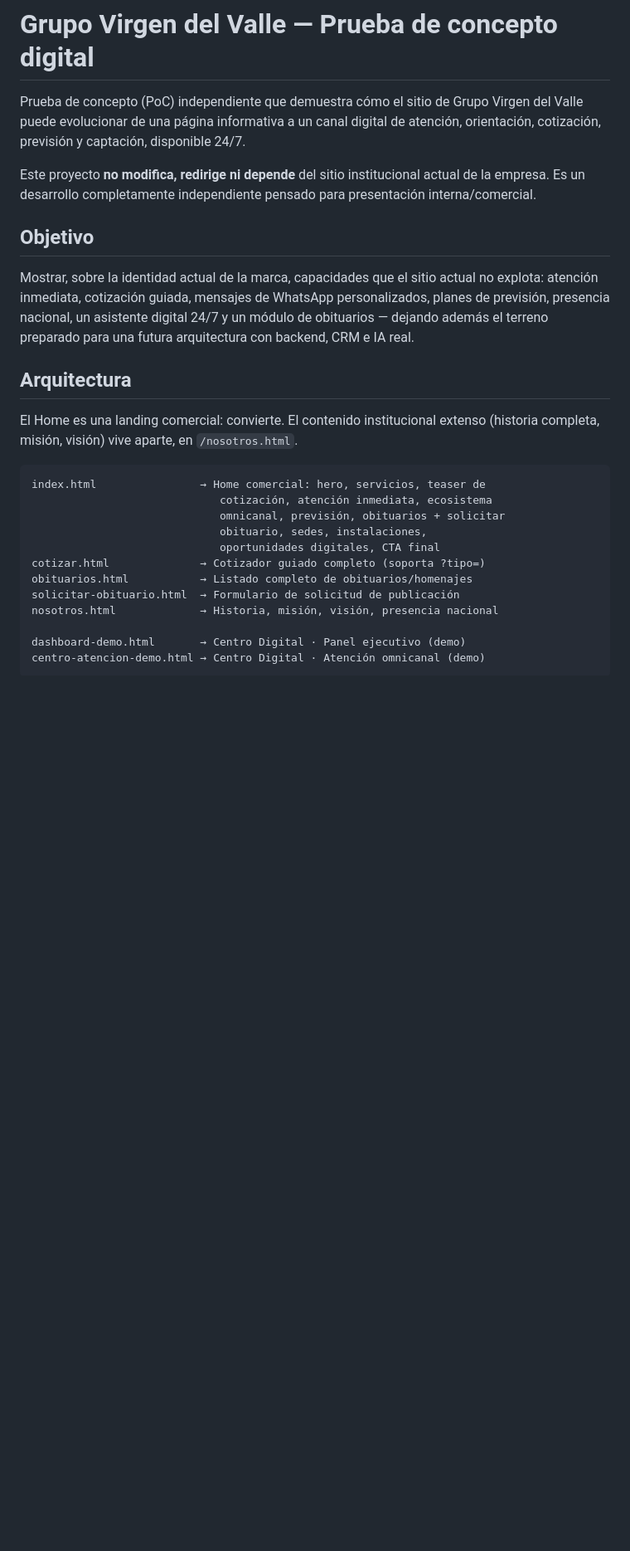
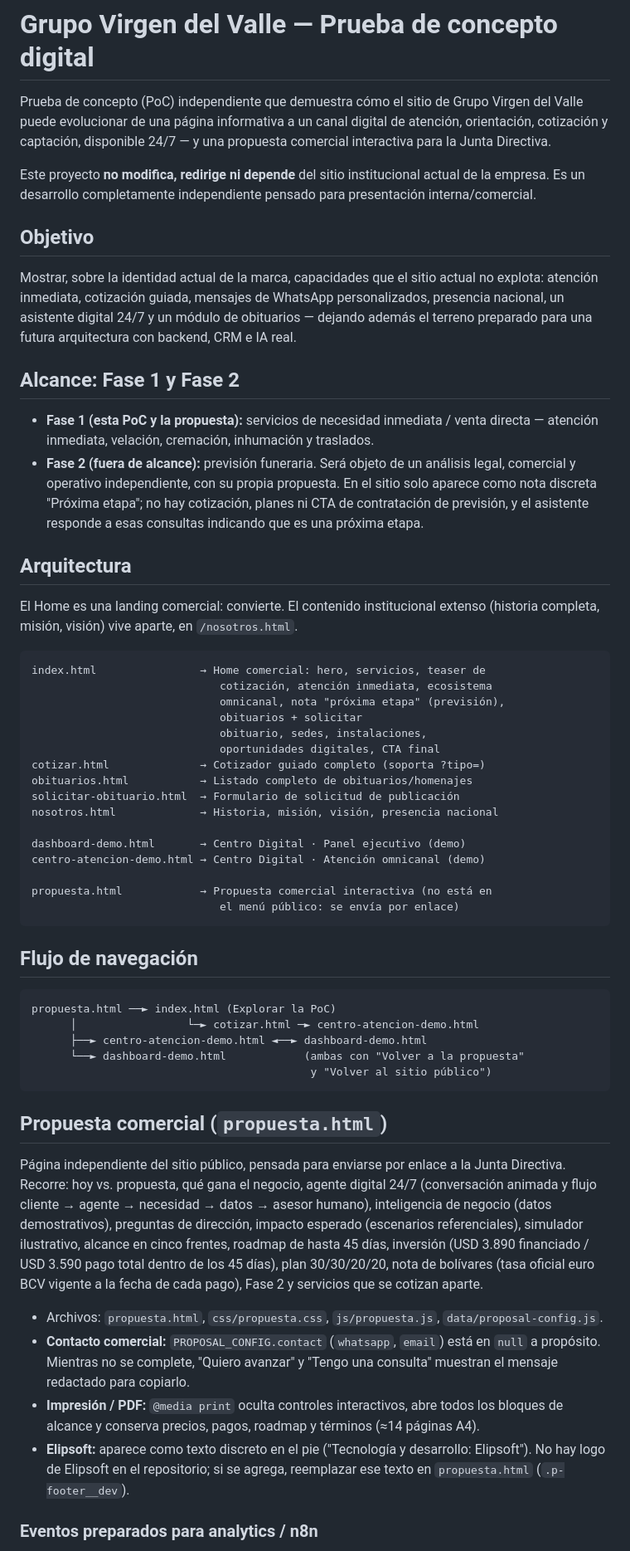
Before and after one commit to elipsoftdev/grupo-virgen-del-valle-poc, a Markdown page: README.md, the part around one of its changes. Shown at 83% size. Drawn GitHub-style; blank space fills up the shorter version.

Commit message:
docs(readme): document the proposal, Phase 1/2 scope and analytics events
Co-Authored-By: Claude Opus 5 <noreply@anthropic.com>

````diff
--- a/README.md
+++ b/README.md
@@ -2,8 +2,8 @@
 
 Prueba de concepto (PoC) independiente que demuestra cómo el sitio de Grupo
 Virgen del Valle puede evolucionar de una página informativa a un canal
-digital de atención, orientación, cotización, previsión y captación,
-disponible 24/7.
+digital de atención, orientación, cotización y captación, disponible
+24/7 — y una propuesta comercial interactiva para la Junta Directiva.
 
 Este proyecto **no modifica, redirige ni depende** del sitio institucional
 actual de la empresa. Es un desarrollo completamente independiente pensado
@@ -13,9 +13,20 @@ para presentación interna/comercial.
 
 Mostrar, sobre la identidad actual de la marca, capacidades que el sitio
 actual no explota: atención inmediata, cotización guiada, mensajes de
-WhatsApp personalizados, planes de previsión, presencia nacional, un
+WhatsApp personalizados, presencia nacional, un
 asistente digital 24/7 y un módulo de obituarios — dejando además el terreno
 preparado para una futura arquitectura con backend, CRM e IA real.
+
+## Alcance: Fase 1 y Fase 2
+
+- **Fase 1 (esta PoC y la propuesta):** servicios de necesidad inmediata /
+  venta directa — atención inmediata, velación, cremación, inhumación y
+  traslados.
+- **Fase 2 (fuera de alcance):** previsión funeraria. Será objeto de un
+  análisis legal, comercial y operativo independiente, con su propia
+  propuesta. En el sitio solo aparece como nota discreta "Próxima etapa";
+  no hay cotización, planes ni CTA de contratación de previsión, y el
+  asistente responde a esas consultas indicando que es una próxima etapa.
 
 ## Arquitectura
 
@@ -25,7 +36,8 @@ extenso (historia completa, misión, visión) vive aparte, en `/nosotros.html`.
 ```text
 index.html                → Home comercial: hero, servicios, teaser de
                              cotización, atención inmediata, ecosistema
-                             omnicanal, previsión, obituarios + solicitar
+                             omnicanal, nota "próxima etapa" (previsión),
+                             obituarios + solicitar
                              obituario, sedes, instalaciones,
                              oportunidades digitales, CTA final
 cotizar.html              → Cotizador guiado completo (soporta ?tipo=)
@@ -35,4 +47,45 @@ nosotros.html             → Historia, misión, visión, presencia nacional
 
 dashboard-demo.html       → Centro Digital · Panel ejecutivo (demo)
 centro-atencion-demo.html → Centro Digital · Atención omnicanal (demo)
+
+propuesta.html            → Propuesta comercial interactiva (no está en
+                             el menú público: se envía por enlace)
 ```
+
+## Flujo de navegación
+
+```text
+propuesta.html ──► index.html (Explorar la PoC)
+      │                 └─► cotizar.html ─► centro-atencion-demo.html
+      ├──► centro-atencion-demo.html ◄──► dashboard-demo.html
+      └──► dashboard-demo.html            (ambas con "Volver a la propuesta"
+                                           y "Volver al sitio público")
+```
+
+## Propuesta comercial (`propuesta.html`)
+
+Página independiente del sitio público, pensada para enviarse por enlace a
+la Junta Directiva. Recorre: hoy vs. propuesta, qué gana el negocio,
+agente digital 24/7 (conversación animada y flujo cliente → agente →
+necesidad → datos → asesor humano), inteligencia de negocio (datos
+demostrativos), preguntas de dirección, impacto esperado (escenarios
+referenciales), simulador ilustrativo, alcance en cinco frentes, roadmap
+de hasta 45 días, inversión (USD 3.890 financiado / USD 3.590 pago total
+dentro de los 45 días), plan 30/30/20/20, nota de bolívares (tasa oficial
+euro BCV vigente a la fecha de cada pago), Fase 2 y servicios que se cotizan
+aparte.
+
+- Archivos: `propuesta.html`, `css/propuesta.css`, `js/propuesta.js`,
+  `data/proposal-config.js`.
+- **Contacto comercial:** `PROPOSAL_CONFIG.contact` (`whatsapp`, `email`)
+  está en `null` a propósito. Mientras no se complete, "Quiero avanzar" y
+  "Tengo una consulta" muestran el mensaje redactado para copiarlo.
+- **Impresión / PDF:** `@media print` oculta controles interactivos, abre
+  todos los bloques de alcance y conserva precios, pagos, roadmap y
+  términos (≈14 páginas A4).
+- **Elipsoft:** aparece como texto discreto en el pie ("Tecnología y
+  desarrollo: Elipsoft"). No hay logo de Elipsoft en el repositorio; si se
+  agrega, reemplazar ese texto en `propuesta.html` (`.p-footer__dev`).
+
+### Eventos preparados para analytics / n8n
+
````
Also changed, not shown: other parts of README.md (+23 -6 lines), docs/recomendaciones-produccion.md (+5 -4 lines).
